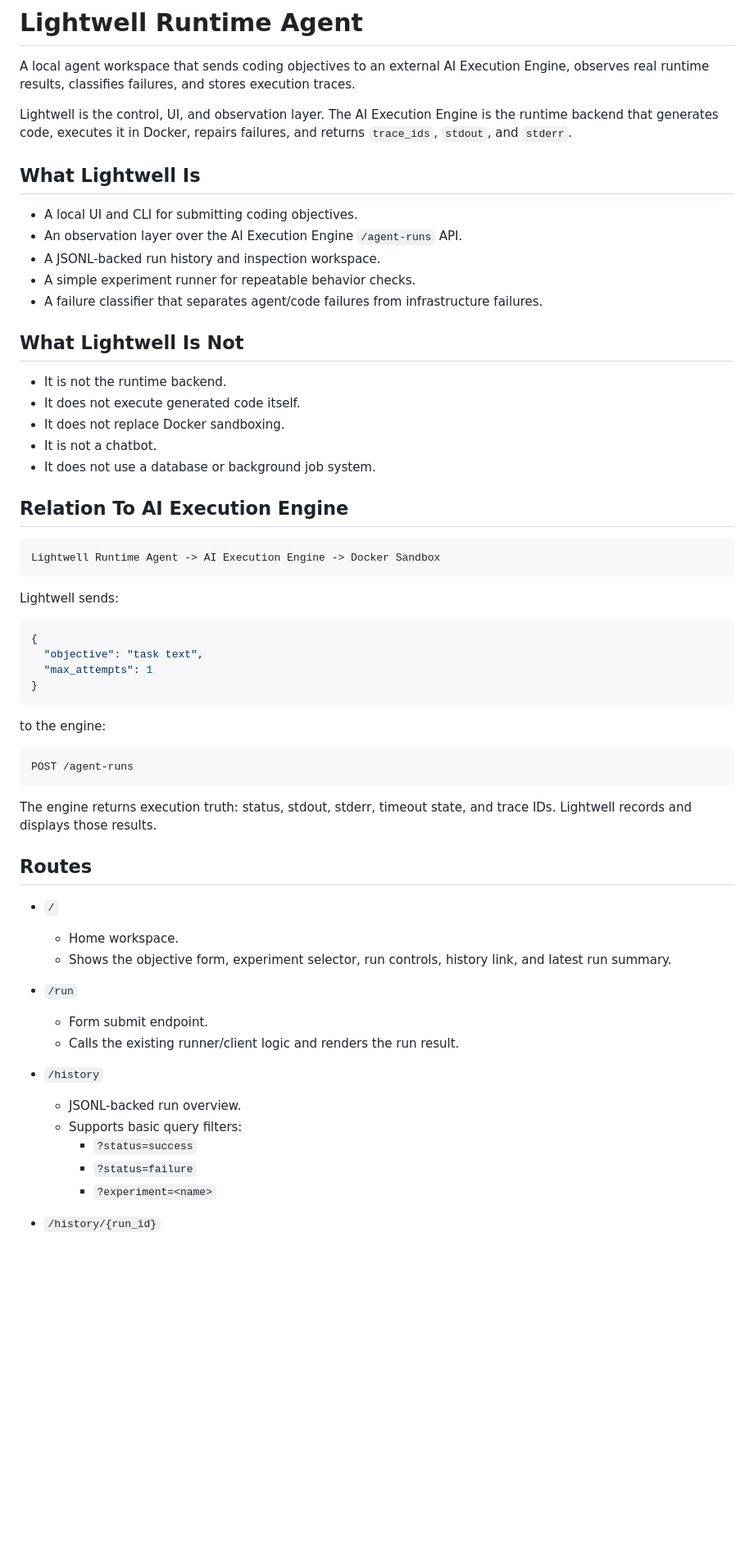
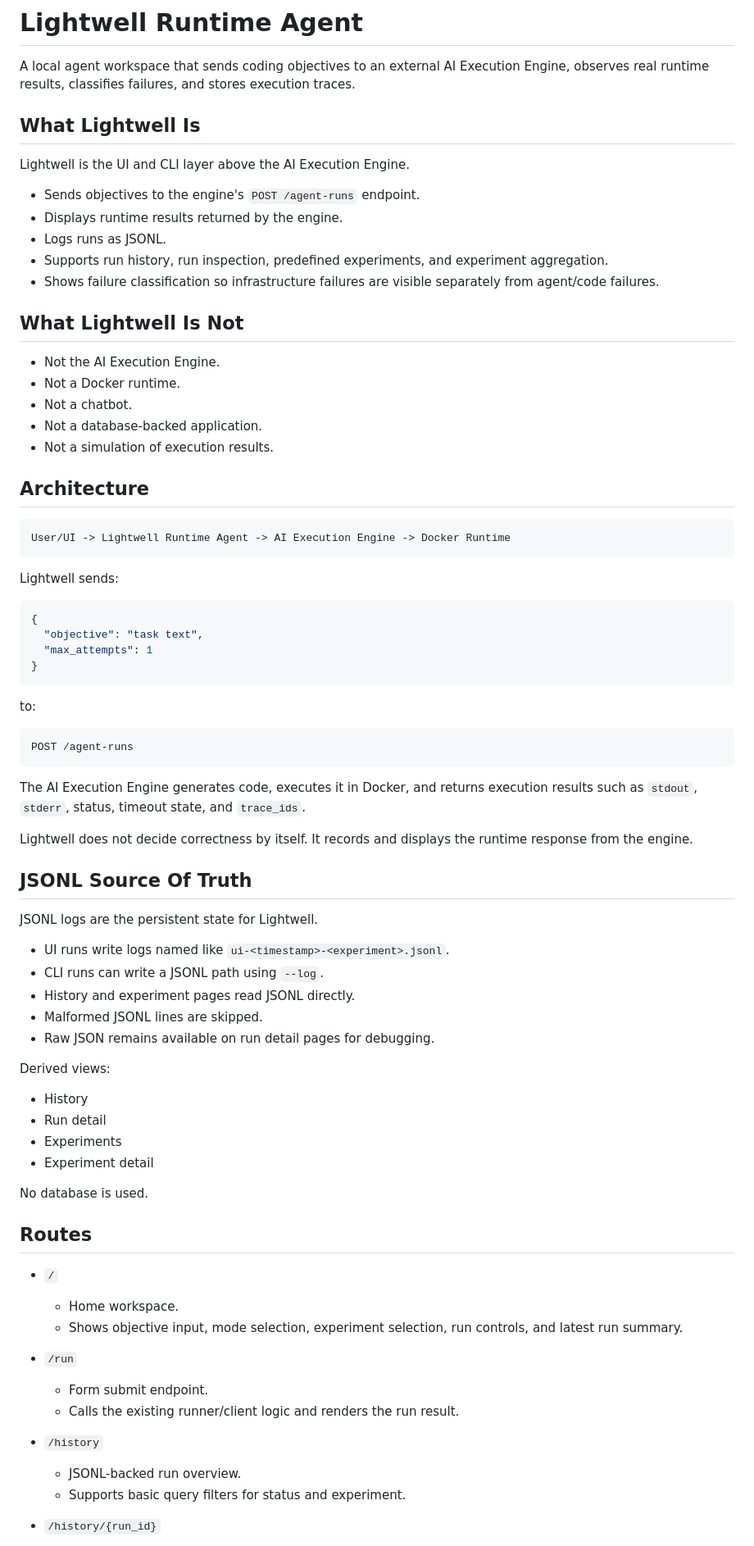
Before and after one commit to Slyog/lightwell-runtime-agent, a Markdown page: README.md, the part around one of its changes. Shown at 82% size. GitHub-like rendering; blank space fills up the shorter version.

Commit message:
docs: update README to provide a comprehensive overview of Lightwell's architecture, features, and usage instructions

````diff
--- a/README.md
+++ b/README.md
@@ -2,28 +2,28 @@
 
 A local agent workspace that sends coding objectives to an external AI Execution Engine, observes real runtime results, classifies failures, and stores execution traces.
 
-Lightwell is the control, UI, and observation layer. The AI Execution Engine is the runtime backend that generates code, executes it in Docker, repairs failures, and returns `trace_ids`, `stdout`, and `stderr`.
-
 ## What Lightwell Is
 
-- A local UI and CLI for submitting coding objectives.
-- An observation layer over the AI Execution Engine `/agent-runs` API.
-- A JSONL-backed run history and inspection workspace.
-- A simple experiment runner for repeatable behavior checks.
-- A failure classifier that separates agent/code failures from infrastructure failures.
+Lightwell is the UI and CLI layer above the AI Execution Engine.
+
+- Sends objectives to the engine's `POST /agent-runs` endpoint.
+- Displays runtime results returned by the engine.
+- Logs runs as JSONL.
+- Supports run history, run inspection, predefined experiments, and experiment aggregation.
+- Shows failure classification so infrastructure failures are visible separately from agent/code failures.
 
 ## What Lightwell Is Not
 
-- It is not the runtime backend.
-- It does not execute generated code itself.
-- It does not replace Docker sandboxing.
-- It is not a chatbot.
-- It does not use a database or background job system.
+- Not the AI Execution Engine.
+- Not a Docker runtime.
+- Not a chatbot.
+- Not a database-backed application.
+- Not a simulation of execution results.
 
-## Relation To AI Execution Engine
+## Architecture
 
 ```text
-Lightwell Runtime Agent -> AI Execution Engine -> Docker Sandbox
+User/UI -> Lightwell Runtime Agent -> AI Execution Engine -> Docker Runtime
 ```
 
 Lightwell sends:
@@ -35,19 +35,40 @@ Lightwell sends:
 }
 ```
 
-to the engine:
+to:
 
 ```text
 POST /agent-runs
 ```
 
-The engine returns execution truth: status, stdout, stderr, timeout state, and trace IDs. Lightwell records and displays those results.
+The AI Execution Engine generates code, executes it in Docker, and returns execution results such as `stdout`, `stderr`, status, timeout state, and `trace_ids`.
+
+Lightwell does not decide correctness by itself. It records and displays the runtime response from the engine.
+
+## JSONL Source Of Truth
+
+JSONL logs are the persistent state for Lightwell.
+
+- UI runs write logs named like `ui-<timestamp>-<experiment>.jsonl`.
+- CLI runs can write a JSONL path using `--log`.
+- History and experiment pages read JSONL directly.
+- Malformed JSONL lines are skipped.
+- Raw JSON remains available on run detail pages for debugging.
+
+Derived views:
+
+- History
+- Run detail
+- Experiments
+- Experiment detail
+
+No database is used.
 
 ## Routes
 
 - `/`
   - Home workspace.
-  - Shows the objective form, experiment selector, run controls, history link, and latest run summary.
+  - Shows objective input, mode selection, experiment selection, run controls, and latest run summary.
 
 - `/run`
   - Form submit endpoint.
@@ -55,10 +76,7 @@ The engine returns execution truth: status, stdout, stderr, timeout state, and t
 
 - `/history`
   - JSONL-backed run overview.
-  - Supports basic query filters:
-    - `?status=success`
-    - `?status=failure`
-    - `?experiment=<name>`
+  - Supports basic query filters for status and experiment.
 
 - `/history/{run_id}`
   - Run inspection page.
````
Also changed, not shown: other parts of README.md (+39 -19 lines).
